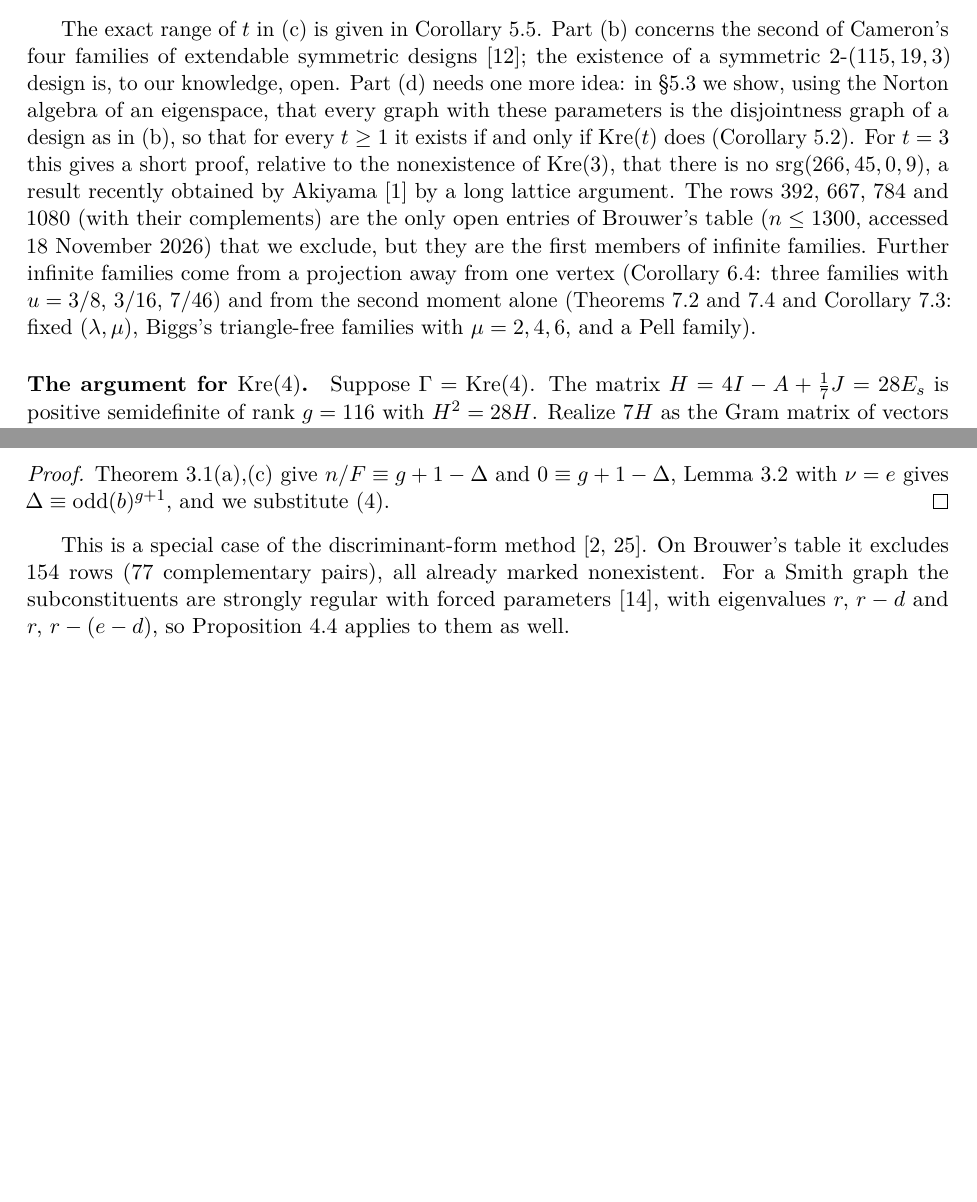
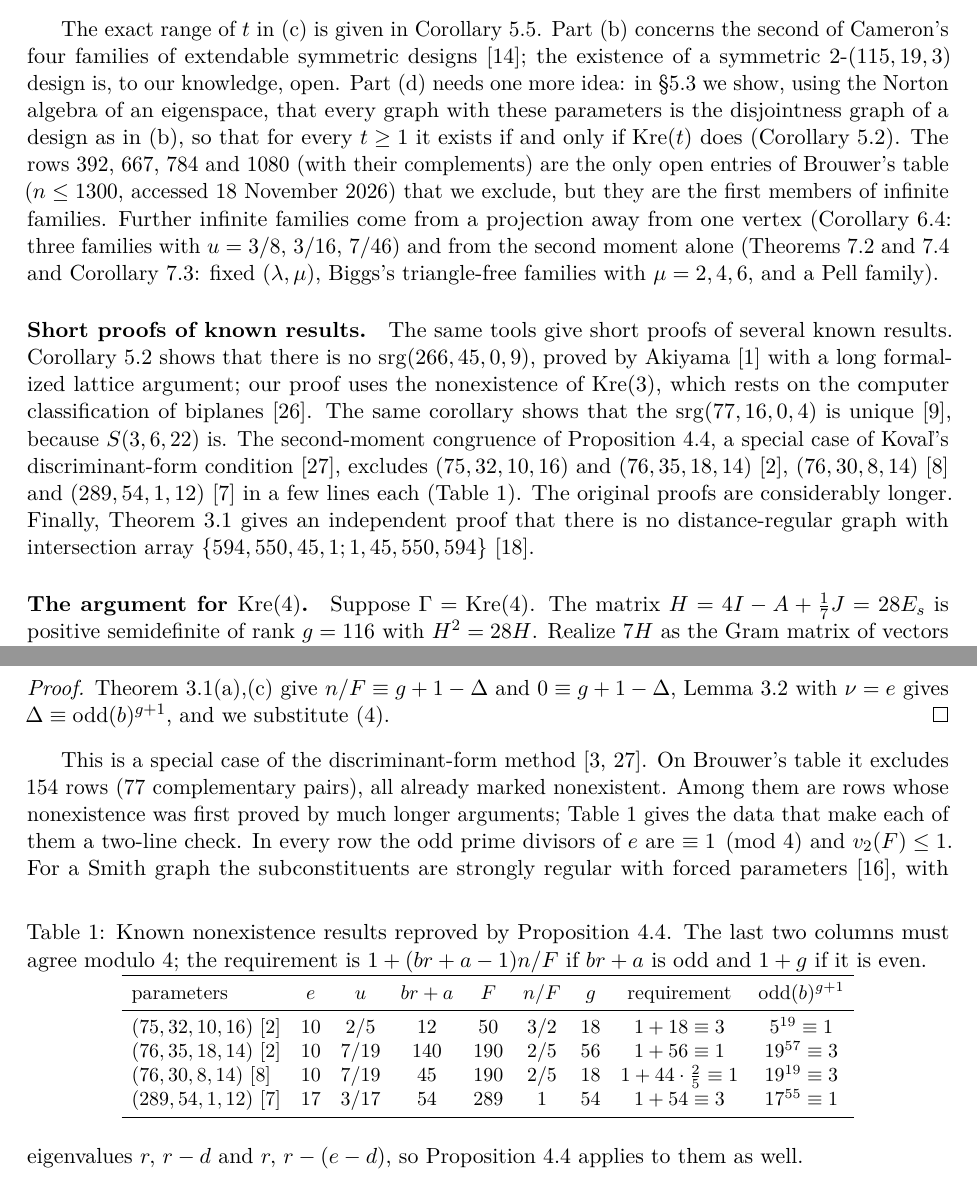
Before and after one commit to dylan-plummer/srg-krein-equality-nonexistence, a LaTeX paper (krein_unified.tex): two parts of pages 3 and 8 of 24 before the commit and two parts of pages 3 and 9 of 25 after it, joined at a grey line, cut so that both start at the same text, the shorter picture padded with empty space. Compiled offline with pdfLaTeX.

Commit message:
Highlight short proofs of known results
- Abstract and a new introduction paragraph: short proofs of the
  nonexistence of srg(266,45,0,9) (Akiyama), (75,32,10,16) and
  (76,35,18,14) (Azarija-Marc), (76,30,8,14) (Bondarenko-Prymak-Radchenko),
  (289,54,1,12) (Bondarenko-Radchenko), uniqueness of srg(77,16,0,4)
  (Brouwer), and the distance-regular array {594,550,45,1;1,45,550,594}
  (Cesarz-Williford)
- Section 4: Table 1 with the data that make each Proposition 4.4
  exclusion a two-line check
- README: table of these results with the earlier proofs; author line;
  table numbers updated

Co-Authored-By: Claude Opus 5.5 <noreply@anthropic.com>

```diff
--- a/krein_unified.tex
+++ b/krein_unified.tex
@@ -176,9 +178,7 @@ knowledge, open. Part (d) needs one more idea: in \S\ref{sec:sub} we show,
 using the Norton algebra of an eigenspace, that every graph with these
 parameters is the disjointness graph of a design as in (b), so that for every
 $t\ge1$ it exists if and only if $\Kre(t)$ does (Corollary~\ref{cor:equiv}).
-For $t=3$ this gives a short proof, relative to the nonexistence of
-$\Kre(3)$, that there is no $\mathrm{srg}(266,45,0,9)$, a result recently
-obtained by Akiyama \cite{Akiyama} by a long lattice argument. The rows $392$, $667$, $784$ and $1080$ (with their complements) are the only open entries of
+The rows $392$, $667$, $784$ and $1080$ (with their complements) are the only open entries of
 Brouwer's table ($n\le1300$, accessed 18~November~2026) that we exclude, but
 they are the first members of infinite families. Further
 infinite families come from a projection away from one vertex
@@ -186,6 +186,21 @@ infinite families come from a projection away from one vertex
 $3/16$, $7/46$) and from the second moment alone (Theorems~\ref{thm:fixed}
 and~\ref{thm:pell} and Corollary~\ref{cor:biggs}: fixed $(\lambda,\mu)$,
 Biggs's triangle-free families with $\mu=2,4,6$, and a Pell family).
+
+\paragraph{Short proofs of known results.}
+The same tools give short proofs of several known results.
+Corollary~\ref{cor:equiv} shows that there is no $\mathrm{srg}(266,45,0,9)$,
+proved by Akiyama \cite{Akiyama} with a long formalized lattice argument;
+our proof uses the nonexistence of $\Kre(3)$, which rests on the computer
+classification of biplanes \cite{KO}. The same corollary shows that the
+$\mathrm{srg}(77,16,0,4)$ is unique \cite{Br77}, because $S(3,6,22)$ is. The
+second-moment congruence of Proposition~\ref{prop:second}, a special case of
+Kova\v l's discriminant-form condition \cite{Koval}, excludes
+$(75,32,10,16)$ and $(76,35,18,14)$ \cite{AM}, $(76,30,8,14)$ \cite{BPR} and
+$(289,54,1,12)$ \cite{BR} in a few lines each (Table~\ref{tab:known}). The
+original proofs are considerably longer. Finally, Theorem~\ref{thm:frame} gives an
+independent proof that there is no distance-regular graph with intersection
+array $\{594,550,45,1;1,45,550,594\}$ \cite{CW}.
 
 \paragraph{The argument for $\Kre(4)$.}
 Suppose $\Gamma=\Kre(4)$. The matrix $H=4I-A+\tfrac17J=28E_s$ is positive
@@ -585,7 +600,25 @@ $\Delta\equiv\odd(b)^{g+1}$, and we substitute \eqref{eq:trace}.
 
 This is a special case of the discriminant-form method \cite{BMV,Koval}. On
 Brouwer's table it excludes $154$ rows ($77$ complementary pairs), all already
-marked nonexistent. For a Smith graph the subconstituents are strongly regular
+marked nonexistent. Among them are rows whose nonexistence was first proved
+by much longer arguments; Table~\ref{tab:known} gives the data that make each
+of them a two-line check. In every row the odd prime divisors of $e$ are
+$\equiv1\pmod 4$ and $v_2(F)\le1$.
+\begin{table}[ht]\small\centering
+\caption{Known nonexistence results reproved by
+Proposition~\ref{prop:second}. The last two columns must agree modulo $4$;
+the requirement is $1+(br+a-1)n/F$ if $br+a$ is odd and $1+g$ if it is
+even.}\label{tab:known}
+\setlength{\tabcolsep}{5pt}
+\begin{tabular}{lcccccccc}\toprule
+parameters&$e$&$u$&$br+a$&$F$&$n/F$&$g$&requirement&$\odd(b)^{g+1}$\\\midrule
+$(75,32,10,16)$ \cite{AM}&$10$&$2/5$&$12$&$50$&$3/2$&$18$&$1+18\equiv3$&$5^{19}\equiv1$\\
+$(76,35,18,14)$ \cite{AM}&$10$&$7/19$&$140$&$190$&$2/5$&$56$&$1+56\equiv1$&$19^{57}\equiv3$\\
+$(76,30,8,14)$ \cite{BPR}&$10$&$7/19$&$45$&$190$&$2/5$&$18$&$1+44\cdot\frac25\equiv1$&$19^{19}\equiv3$\\
+$(289,54,1,12)$ \cite{BR}&$17$&$3/17$&$54$&$289$&$1$&$54$&$1+54\equiv3$&$17^{55}\equiv1$\\
+\bottomrule
+\end{tabular}
+\end{table} For a Smith graph the subconstituents are strongly regular
 with forced parameters \cite{CGS}, with eigenvalues $r,\,r-d$ and
 $r,\,r-(e-d)$, so Proposition~\ref{prop:second} applies to them as well.
 
```
Also changed, not shown: README.md, krein_unified.pdf, krein_unified.tex (13 more changed lines).
